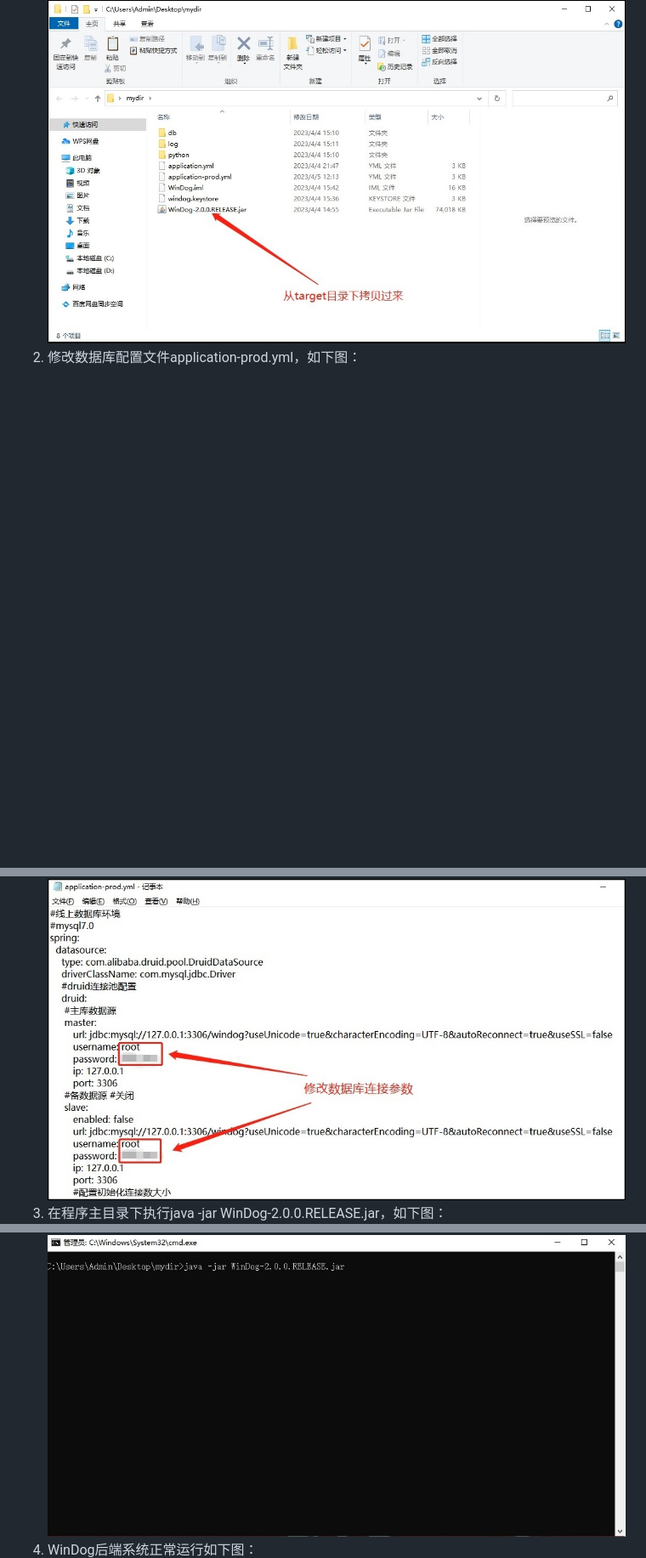
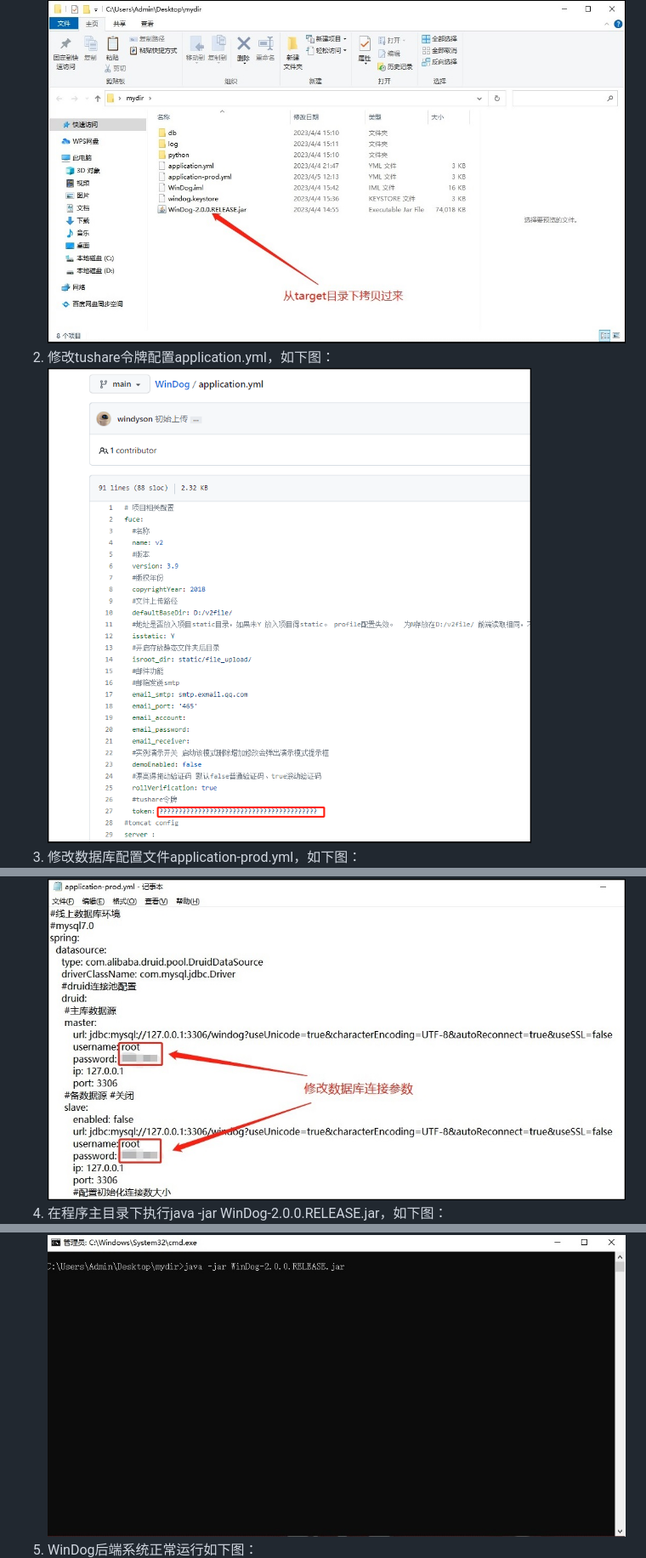
Before and after one commit to windyson/WinDog, a Markdown page: README.md, 3 parts joined by grey strips. Shown: that part at 85% size. Drawn GitHub-style; blank space fills up the shorter version.

Commit message:
初始上传
初始上传

```diff
--- a/README.md
+++ b/README.md
@@ -58,11 +58,13 @@ https://tushare.pro/
 
 1.  从git上下载如下图文件及目录：
 ![目录截图](doc/111.png)
-2.  修改数据库配置文件application-prod.yml，如下图：
+2.  修改tushare令牌配置application.yml，如下图：
+![token配置截图](doc/555.png)
+3.  修改数据库配置文件application-prod.yml，如下图：
 ![数据库配置截图](doc/222.png)
-3.  在程序主目录下执行java -jar WinDog-2.0.0.RELEASE.jar，如下图：
+4.  在程序主目录下执行java -jar WinDog-2.0.0.RELEASE.jar，如下图：
 ![启动截图](doc/333.png)
-4.  WinDog后端系统正常运行如下图：
+5.  WinDog后端系统正常运行如下图：
 ![运行截图](doc/444.png)
 
 #### 使用说明
```
